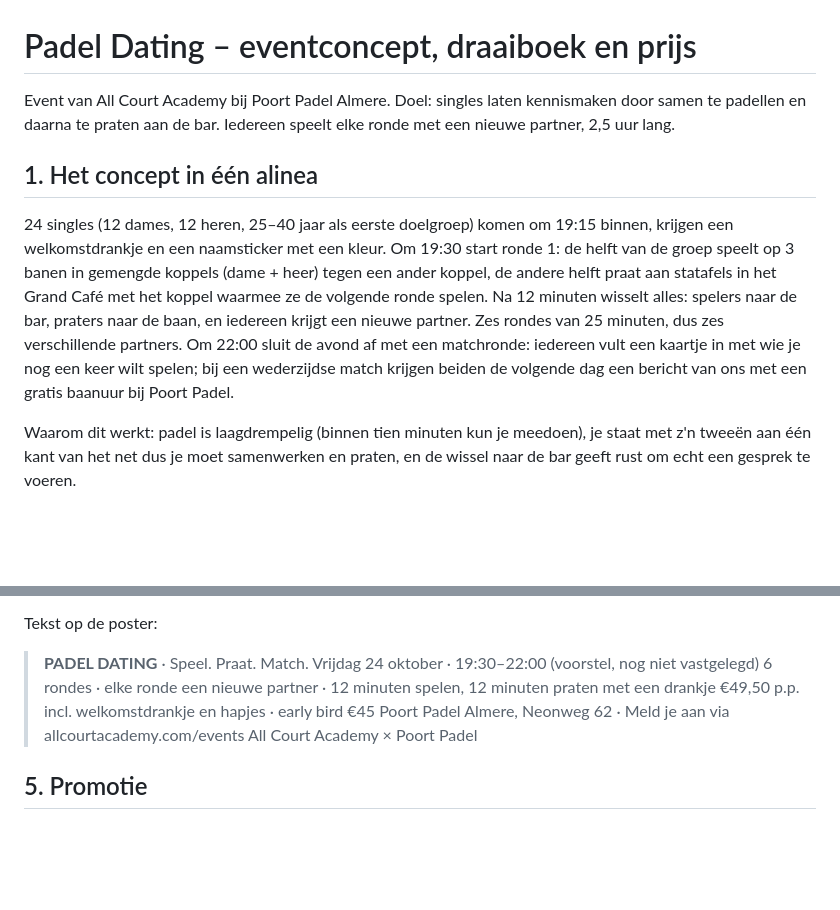
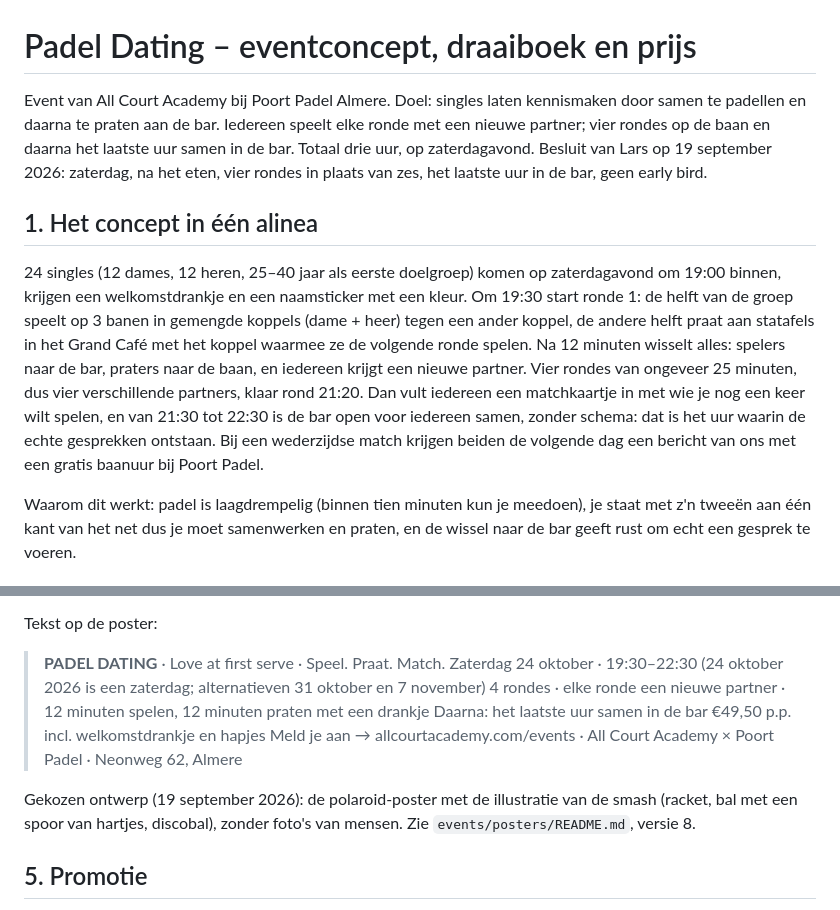
Before and after one commit to ldebruinlars/Event-cliniqs-poort-Padel, a Markdown page: events/padel-dating.md, 2 parts joined by grey strips. Drawn GitHub-style; blank space fills up the shorter version.

```diff
--- a/events/padel-dating.md
+++ b/events/padel-dating.md
@@ -1,10 +1,10 @@
 # Padel Dating – eventconcept, draaiboek en prijs
 
-Event van All Court Academy bij Poort Padel Almere. Doel: singles laten kennismaken door samen te padellen en daarna te praten aan de bar. Iedereen speelt elke ronde met een nieuwe partner, 2,5 uur lang.
+Event van All Court Academy bij Poort Padel Almere. Doel: singles laten kennismaken door samen te padellen en daarna te praten aan de bar. Iedereen speelt elke ronde met een nieuwe partner; vier rondes op de baan en daarna het laatste uur samen in de bar. Totaal drie uur, op zaterdagavond. Besluit van Lars op 19 september 2026: zaterdag, na het eten, vier rondes in plaats van zes, het laatste uur in de bar, geen early bird.
 
 ## 1. Het concept in één alinea
 
-24 singles (12 dames, 12 heren, 25–40 jaar als eerste doelgroep) komen om 19:15 binnen, krijgen een welkomstdrankje en een naamsticker met een kleur. Om 19:30 start ronde 1: de helft van de groep speelt op 3 banen in gemengde koppels (dame + heer) tegen een ander koppel, de andere helft praat aan statafels in het Grand Café met het koppel waarmee ze de volgende ronde spelen. Na 12 minuten wisselt alles: spelers naar de bar, praters naar de baan, en iedereen krijgt een nieuwe partner. Zes rondes van 25 minuten, dus zes verschillende partners. Om 22:00 sluit de avond af met een matchronde: iedereen vult een kaartje in met wie je nog een keer wilt spelen; bij een wederzijdse match krijgen beiden de volgende dag een bericht van ons met een gratis baanuur bij Poort Padel.
+24 singles (12 dames, 12 heren, 25–40 jaar als eerste doelgroep) komen op zaterdagavond om 19:00 binnen, krijgen een welkomstdrankje en een naamsticker met een kleur. Om 19:30 start ronde 1: de helft van de groep speelt op 3 banen in gemengde koppels (dame + heer) tegen een ander koppel, de andere helft praat aan statafels in het Grand Café met het koppel waarmee ze de volgende ronde spelen. Na 12 minuten wisselt alles: spelers naar de bar, praters naar de baan, en iedereen krijgt een nieuwe partner. Vier rondes van ongeveer 25 minuten, dus vier verschillende partners, klaar rond 21:20. Dan vult iedereen een matchkaartje in met wie je nog een keer wilt spelen, en van 21:30 tot 22:30 is de bar open voor iedereen samen, zonder schema: dat is het uur waarin de echte gesprekken ontstaan. Bij een wederzijdse match krijgen beiden de volgende dag een bericht van ons met een gratis baanuur bij Poort Padel.
 
 Waarom dit werkt: padel is laagdrempelig (binnen tien minuten kun je meedoen), je staat met z'n tweeën aan één kant van het net dus je moet samenwerken en praten, en de wissel naar de bar geeft rust om echt een gesprek te voeren.
 
@@ -72,12 +74,14 @@ Gedeelde basis voor de poster: diepgroene achtergrond, lime accenten, serif-kop
 
 Tekst op de poster:
 
-> **PADEL DATING** · Speel. Praat. Match.
-> Vrijdag 24 oktober · 19:30–22:00 (voorstel, nog niet vastgelegd)
-> 6 rondes · elke ronde een nieuwe partner · 12 minuten spelen, 12 minuten praten met een drankje
-> €49,50 p.p. incl. welkomstdrankje en hapjes · early bird €45
-> Poort Padel Almere, Neonweg 62 · Meld je aan via allcourtacademy.com/events
-> All Court Academy × Poort Padel
+> **PADEL DATING** · Love at first serve · Speel. Praat. Match.
+> Zaterdag 24 oktober · 19:30–22:30 (24 oktober 2026 is een zaterdag; alternatieven 31 oktober en 7 november)
+> 4 rondes · elke ronde een nieuwe partner · 12 minuten spelen, 12 minuten praten met een drankje
+> Daarna: het laatste uur samen in de bar
+> €49,50 p.p. incl. welkomstdrankje en hapjes
+> Meld je aan → allcourtacademy.com/events · All Court Academy × Poort Padel · Neonweg 62, Almere
+
+Gekozen ontwerp (19 september 2026): de polaroid-poster met de illustratie van de smash (racket, bal met een spoor van hartjes, discobal), zonder foto's van mensen. Zie `events/posters/README.md`, versie 8.
 
 ## 5. Promotie
 
```
Also changed, not shown: other parts of events/padel-dating.md (+21 -19 lines), events/posters/README.md (+25 -0 lines), events/sociale-events.md (added, +46 -0 lines).
